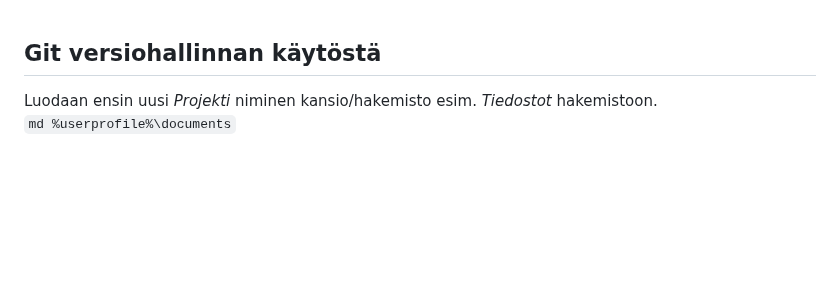
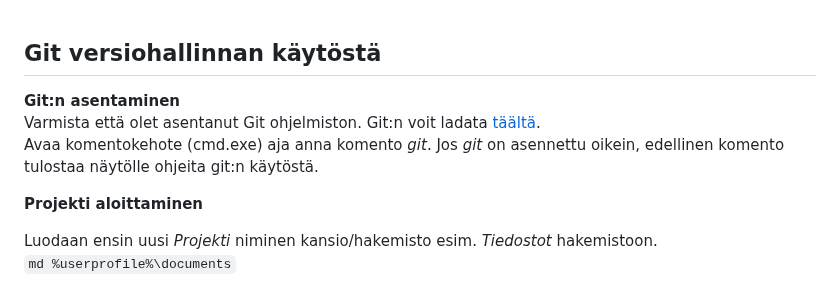
Before and after one commit to JouniJokelainen/public, a Markdown page: readme.md, the part around the change. Rendered like a GitHub page; blank space fills up the shorter version.

Commit message:
Update README with Git installation and project setup
Added installation instructions and project setup guidance.

```diff
--- a/readme.md
+++ b/readme.md
@@ -1,4 +1,11 @@
 ## Git versiohallinnan käytöstä
+
+**Git:n asentaminen**
+Varmista että olet asentanut Git ohjelmiston. Git:n voit ladata [täältä](https://git-scm.com/install/).
+Avaa komentokehote (cmd.exe) aja anna komento *git*.
+Jos *git* on asennettu oikein, edellinen komento tulostaa näytölle ohjeita git:n käytöstä.
+
+**Projekti aloittaminen**
 
 Luodaan ensin uusi *Projekti* niminen kansio/hakemisto esim. *Tiedostot* hakemistoon.
 `md %userprofile%\documents`
```
